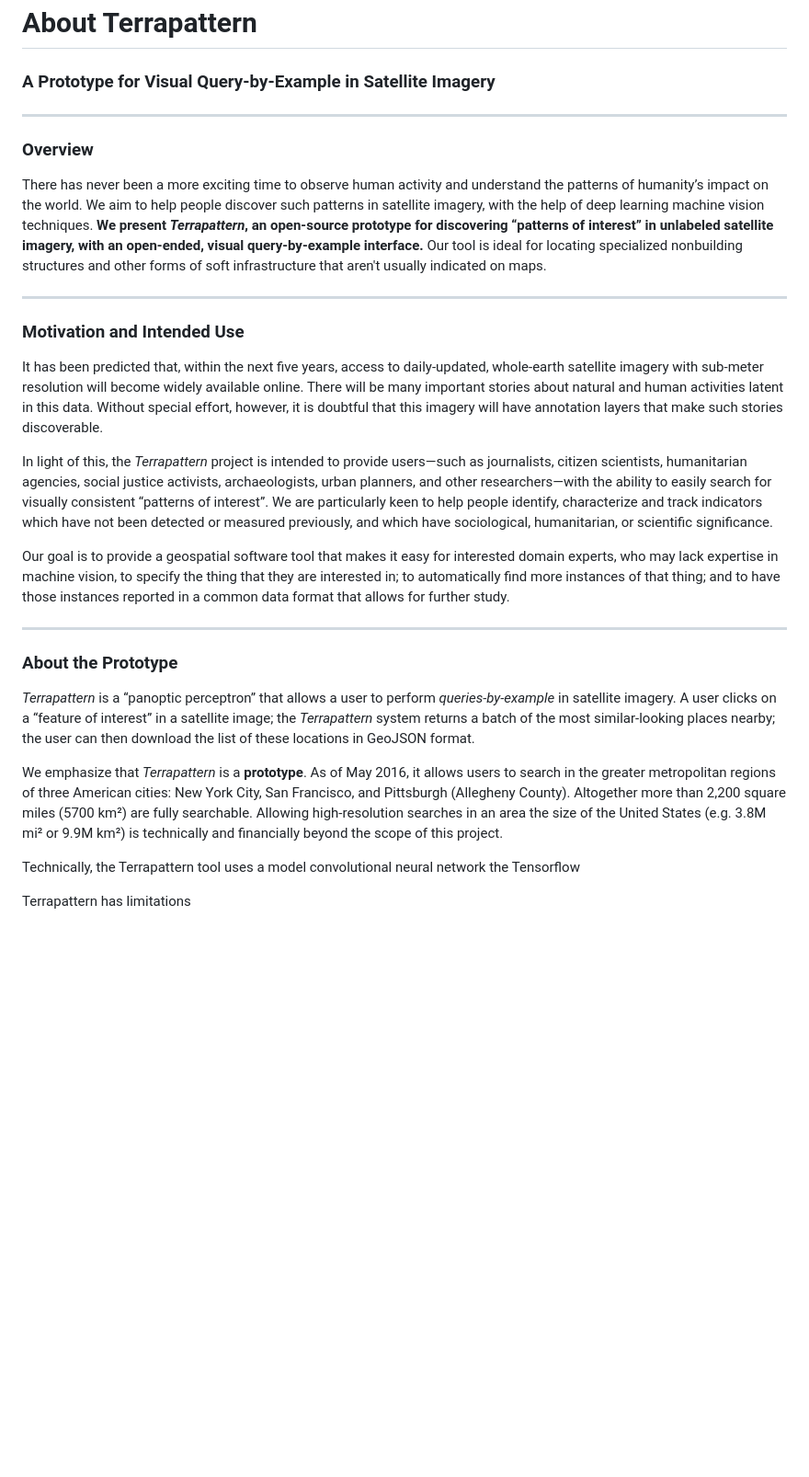
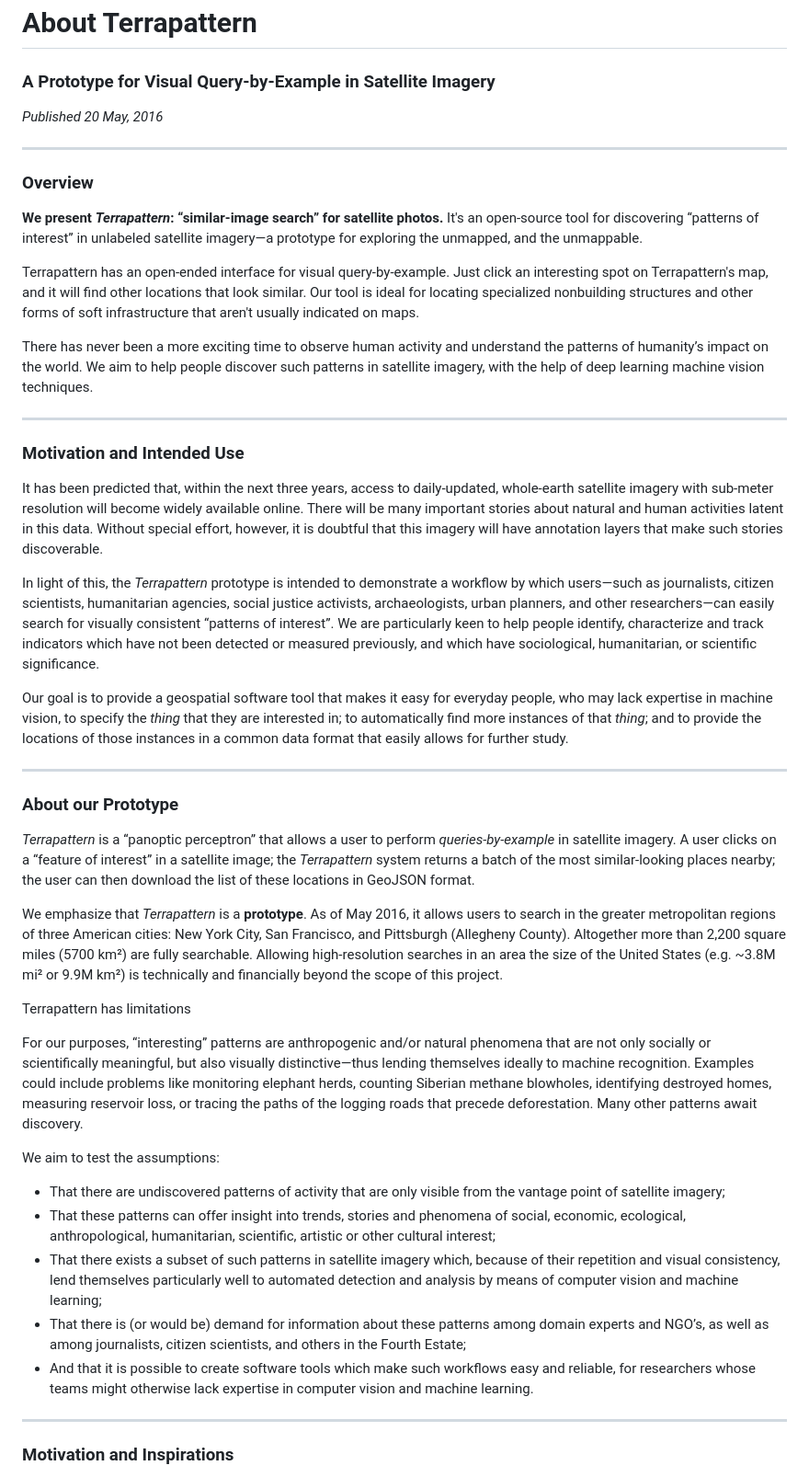
Before and after one commit to CreativeInquiry/terrapattern-website, a Markdown page: content/about.md, the part around the change printed below. Shown: that part at 92% size. Drawn GitHub-style; blank space fills up the shorter version.

Commit message:
More changes to about, faq, references.

```diff
--- a/content/about.md
+++ b/content/about.md
@@ -2,33 +2,50 @@
 
 ### A Prototype for Visual Query-by-Example in Satellite Imagery
 
+*Published 20 May, 2016*
+
 ---
 ### Overview
 
-There has never been a more exciting time to observe human activity and understand the patterns of humanity’s impact on the world. We aim to help people discover such patterns in satellite imagery, with the help of deep learning machine vision techniques. **We present *Terrapattern*, an open-source prototype for discovering “patterns of interest” in unlabeled satellite imagery, with an open-ended, visual query-by-example interface.** Our tool is ideal for locating specialized nonbuilding structures and other forms of soft infrastructure that aren't usually indicated on maps.
+**We present *Terrapattern*: “similar-image search” for satellite photos.** It's an open-source tool for discovering “patterns of interest” in unlabeled satellite imagery—a prototype for exploring the unmapped, and the unmappable.
+
+Terrapattern has an open-ended interface for visual query-by-example. Just click an interesting spot on Terrapattern's map, and it will find other locations that look similar. Our tool is ideal for locating specialized nonbuilding structures and other forms of soft infrastructure that aren't usually indicated on maps.
+
+There has never been a more exciting time to observe human activity and understand the patterns of humanity’s impact on the world. We aim to help people discover such patterns in satellite imagery, with the help of deep learning machine vision techniques.
 
 ---
 ### Motivation and Intended Use
 
-It has been predicted that, within the next five years, access to daily-updated, whole-earth satellite imagery with sub-meter resolution will become widely available online. There will be many important stories about natural and human activities latent in this data. Without special effort, however, it is doubtful that this imagery will have annotation layers that make such stories discoverable.
+It has been predicted that, within the next three years, access to daily-updated, whole-earth satellite imagery with sub-meter resolution will become widely available online. There will be many important stories about natural and human activities latent in this data. Without special effort, however, it is doubtful that this imagery will have annotation layers that make such stories discoverable.
 
-In light of this, the *Terrapattern* project is intended to provide users—such as journalists, citizen scientists, humanitarian agencies, social justice activists, archaeologists, urban planners, and other researchers—with the ability to easily search for visually consistent “patterns of interest”.  We are particularly keen to help people identify, characterize and track indicators which have not been detected or measured previously, and which have sociological, humanitarian, or scientific significance.
+In light of this, the *Terrapattern* prototype is intended to demonstrate a workflow by which users—such as journalists, citizen scientists, humanitarian agencies, social justice activists, archaeologists, urban planners, and other researchers—can easily search for visually consistent “patterns of interest”. We are particularly keen to help people identify, characterize and track indicators which have not been detected or measured previously, and which have sociological, humanitarian, or scientific significance.
 
-Our goal is to provide a geospatial software tool that makes it easy for interested domain experts, who may lack expertise in machine vision, to specify the thing that they are interested in; to automatically find more instances of that thing; and to have those instances reported in a common data format that allows for further study.
+Our goal is to provide a geospatial software tool that makes it easy for everyday people, who may lack expertise in machine vision, to specify the *thing* that they are interested in; to automatically find more instances of that *thing*; and to provide the locations of those instances in a common data format that easily allows for further study.
 
 ---
-### About the Prototype
+### About our Prototype
 
 *Terrapattern* is a “panoptic perceptron” that allows a user to perform *queries-by-example* in satellite imagery. A user clicks on a “feature of interest” in a satellite image; the *Terrapattern* system returns a batch of the most similar-looking places nearby; the user can then download the list of these locations in GeoJSON format.
 
-We emphasize that *Terrapattern* is a **prototype**. As of May 2016, it allows users to search in the greater metropolitan regions of three American cities: New York City, San Francisco, and Pittsburgh (Allegheny County). Altogether more than 2,200 square miles (5700 km²) are fully searchable. Allowing high-resolution searches in an area the size of the United States (e.g. 3.8M mi² or 9.9M km²) is technically and financially beyond the scope of this project.
-
-Technically, the Terrapattern tool uses a model convolutional neural network the Tensorflow
+We emphasize that *Terrapattern* is a **prototype**. As of May 2016, it allows users to search in the greater metropolitan regions of three American cities: New York City, San Francisco, and Pittsburgh (Allegheny County). Altogether more than 2,200 square miles (5700 km²) are fully searchable. Allowing high-resolution searches in an area the size of the United States (e.g. ~3.8M mi² or 9.9M km²) is technically and financially beyond the scope of this project.
 
 Terrapattern has limitations
 
+For our purposes, “interesting” patterns are anthropogenic and/or natural phenomena that are not only socially or scientifically meaningful, but also visually distinctive—thus lending themselves ideally to machine recognition. Examples could include problems like monitoring elephant herds, counting Siberian methane blowholes, identifying destroyed homes, measuring reservoir loss, or tracing the paths of the logging roads that precede deforestation. Many other patterns await discovery.
+
+We aim to test the assumptions:
+
+* That there are undiscovered patterns of activity that are only visible from the vantage point of satellite imagery;
+* That these patterns can offer insight into trends, stories and phenomena of social, economic, ecological, anthropological, humanitarian, scientific, artistic or other cultural interest;
+* That there exists a subset of such patterns in satellite imagery which, because of their repetition and visual consistency, lend themselves particularly well to automated detection and analysis by means of computer vision and machine learning;
+* That there is (or would be) demand for information about these patterns among domain experts and NGO’s, as well as among journalists, citizen scientists, and others in the Fourth Estate;
+* And that it is possible to create software tools which make such workflows easy and reliable, for researchers whose teams might otherwise lack expertise in computer vision and machine learning.
 
 
+
+
+---
+### Motivation and Inspirations
 
 
 [//]: # (See slideshow code at http://www.w3schools.com/howto/howto_js_slideshow.asp)
```
Also changed, not shown: other parts of content/about.md (+33 -35 lines), content/faq.md (+20 -10 lines), content/references.md (+2 -0 lines), content/images/16x9_parking_lots_astrium.jpg (added), content/images/4x3_parking_lots_astrium.jpg (added).
